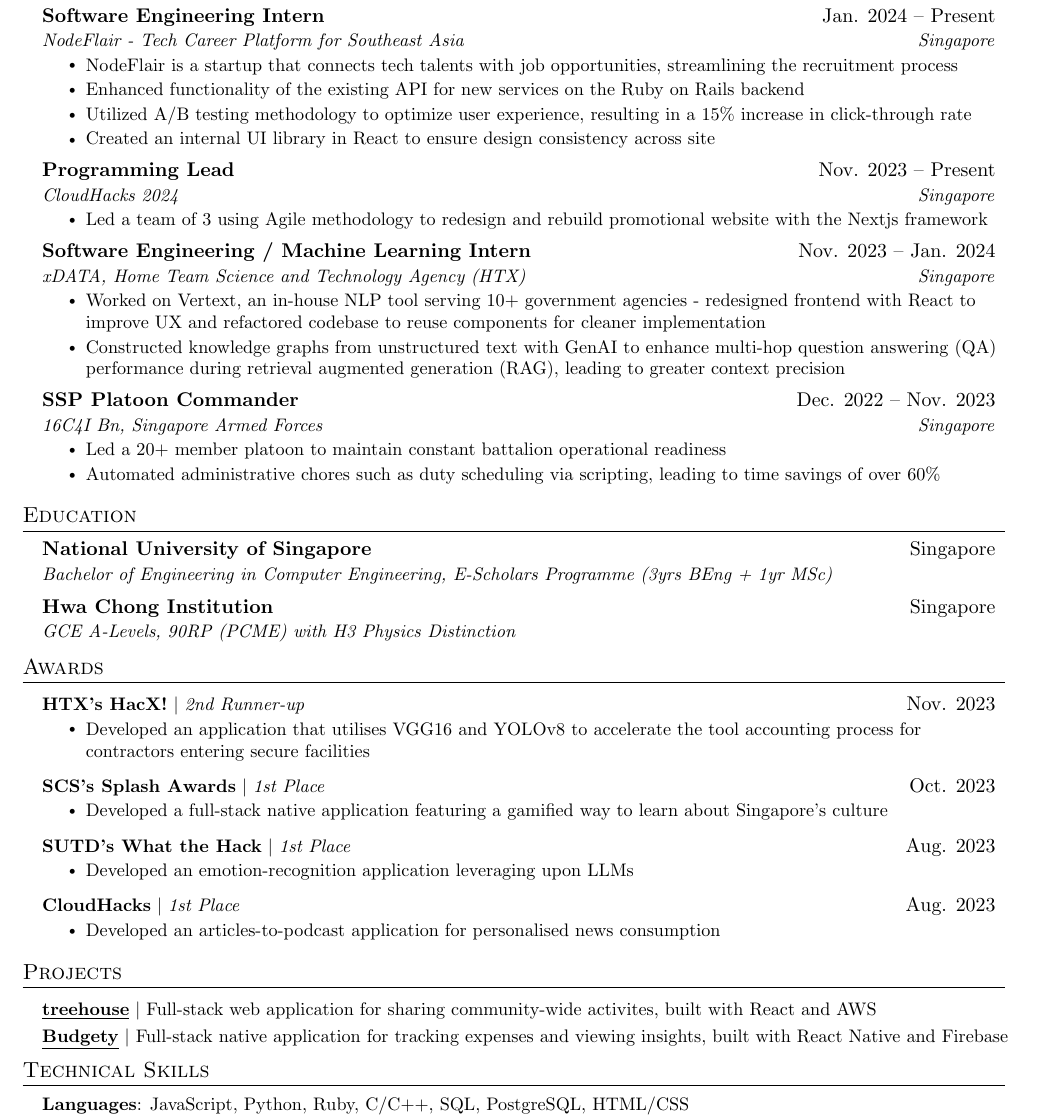
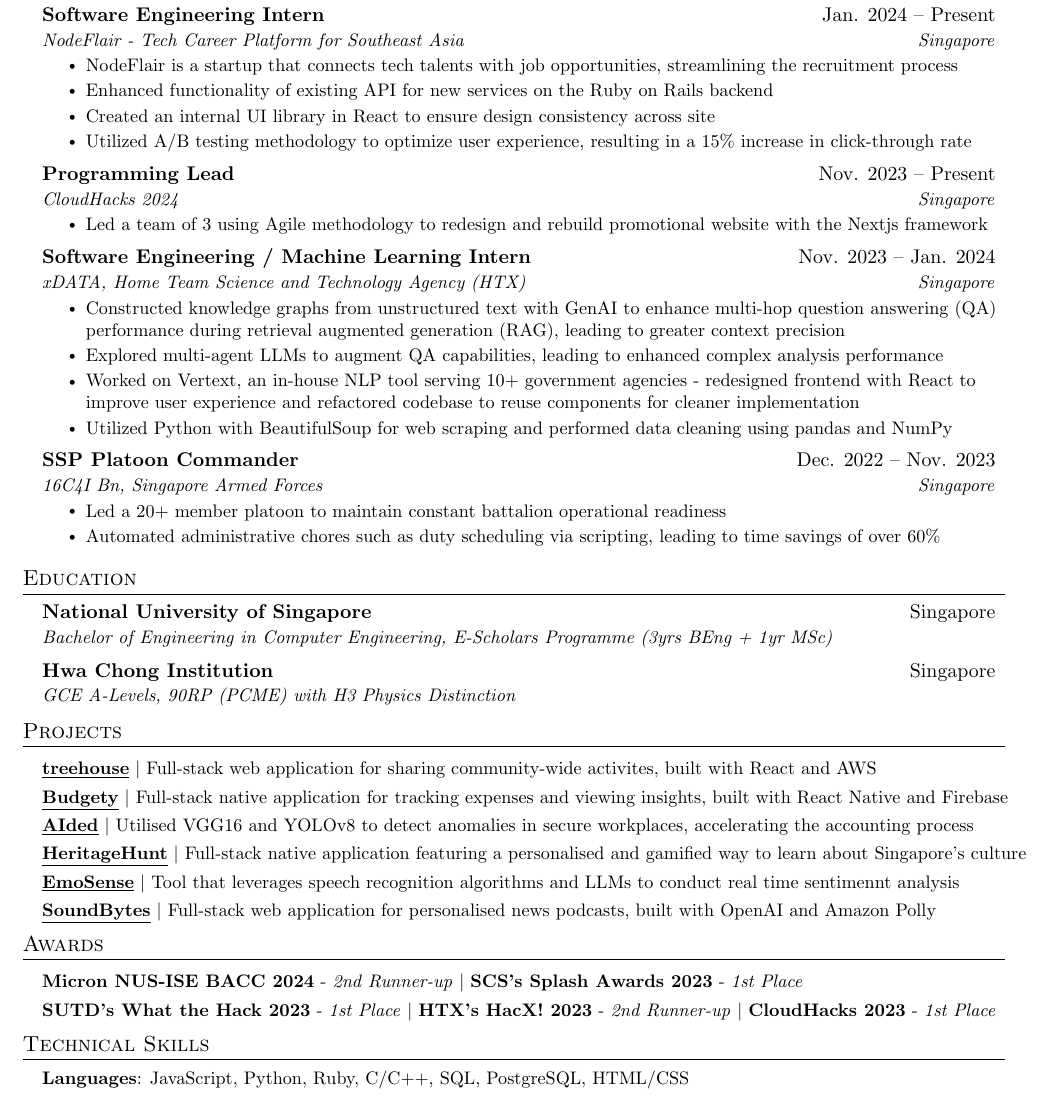
Before and after one commit to duckyfuz/resumes, a LaTeX CV (kennethgao_resume.tex): part of the page, cut so that both start at the same text. Compiled offline with pdfLaTeX.

Commit message:
updated CAA 150324

```diff
--- a/kennethgao_resume.tex
+++ b/kennethgao_resume.tex
@@ -125,9 +125,9 @@
       {NodeFlair - Tech Career Platform for Southeast Asia}{Singapore}
       \resumeItemListStart
       \resumeItem{NodeFlair is a startup that connects tech talents with job opportunities, streamlining the recruitment process}
-        \resumeItem{Enhanced functionality of the existing API for new services on the Ruby on Rails backend}
+        \resumeItem{Enhanced functionality of existing API for new services on the Ruby on Rails backend}
+        \resumeItem{Created an internal UI library in React to ensure design consistency across site}
         \resumeItem{Utilized A/B testing methodology to optimize user experience, resulting in a 15\% increase in click-through rate}
-        \resumeItem{Created an internal UI library in React to ensure design consistency across site}
       \resumeItemListEnd
     \resumeSubheading
       {Programming Lead}{Nov. 2023 -- Present}
@@ -139,8 +139,10 @@
       {Software Engineering / Machine Learning Intern}{Nov. 2023 -- Jan. 2024}
       {xDATA, Home Team Science and Technology Agency (HTX)}{Singapore}
       \resumeItemListStart
-        \resumeItem{Worked on Vertext, an in-house NLP tool serving 10+ government agencies - redesigned frontend with React to improve UX and refactored codebase to reuse components for cleaner implementation}
-        \resumeItem{Constructed knowledge graphs from unstructured text with GenAI to enhance multi-hop question answering (QA) performance during retrieval augmented generation (RAG), leading to greater context precision}
+      \resumeItem{Constructed knowledge graphs from unstructured text with GenAI to enhance multi-hop question answering (QA) performance during retrieval augmented generation (RAG), leading to greater context precision}
+      \resumeItem{Explored multi-agent LLMs to augment QA capabilities, leading to enhanced complex analysis performance}
+      \resumeItem{Worked on Vertext, an in-house NLP tool serving 10+ government agencies - redesigned frontend with React to improve user experience and refactored codebase to reuse components for cleaner implementation}
+      \resumeItem{Utilized Python with BeautifulSoup for web scraping and performed data cleaning using pandas and NumPy}
     \resumeItemListEnd
     \resumeSubheading
       {SSP Platoon Commander}{Dec. 2022 -- Nov. 2023}
@@ -162,31 +164,6 @@
       {GCE A-Levels, 90RP (PCME) with H3 Physics Distinction}{}
 \resumeSubHeadingListEnd
 
-%-----------AWARDS-----------
-\section{Awards}
-\resumeSubHeadingListStart
-  \resumeProjectHeading
-      {\textbf{HTX's HacX!} $|$ \emph{2nd Runner-up}}{Nov. 2023}
-      \resumeItemListStart
-        \resumeItem{Developed an application that utilises VGG16 and YOLOv8 to accelerate the tool accounting process for contractors entering secure facilities}
-      \resumeItemListEnd
-  \resumeProjectHeading
-      {\textbf{SCS’s Splash Awards} $|$ \emph{1st Place}}{Oct. 2023}
-      \resumeItemListStart
-        \resumeItem{Developed a full-stack native application featuring a gamified way to learn about Singapore’s culture}
-      \resumeItemListEnd
-  \resumeProjectHeading
-      {\textbf{SUTD's What the Hack} $|$ \emph{1st Place}}{Aug. 2023}
-      \resumeItemListStart
-        \resumeItem{Developed an emotion-recognition application leveraging upon LLMs}
-      \resumeItemListEnd
-  \resumeProjectHeading
-      {\textbf{CloudHacks} $|$ \emph{1st Place}}{Aug. 2023}
-      \resumeItemListStart
-        \resumeItem{Developed an articles-to-podcast application for personalised news consumption}
-      \resumeItemListEnd
-\resumeSubHeadingListEnd
-
 %-----------PROJECTS-----------
 \section{Projects}
 \resumeSubHeadingListStart
@@ -194,6 +171,28 @@
       {\textbf{\href{https://kenf.hashnode.dev/treehouse}{\underline{treehouse}}} $|$ Full-stack web application for sharing community-wide activites, built with React and AWS}{}
   \resumeProjectHeading
       {\textbf{\href{https://github.com/duckyfuz/expense_tracker}{\underline{Budgety}}} $|$ Full-stack native application for tracking expenses and viewing insights, built with React Native and Firebase}{}
+  \resumeProjectHeading
+      {\textbf{\href{https://github.com/duckyfuz/accountingReID-hacX2023}{\underline{AIded}}} $|$ Utilised VGG16 and YOLOv8 to detect anomalies in secure workplaces, accelerating the accounting process}{}
+  \resumeProjectHeading
+      {\textbf{\href{https://github.com/duckyfuz/heritageHunt-SplashAwards2023}{\underline{HeritageHunt}}} $|$ Full-stack native application featuring a personalised and gamified way to learn about Singapore’s culture}{}
+  \resumeProjectHeading
+      {\textbf{\href{https://github.com/duckyfuz/emoSense-sutdwth2023}{\underline{EmoSense}}} $|$ Tool that leverages speech recognition algorithms and LLMs to conduct real time sentimennt analysis}{}
+  \resumeProjectHeading
+      {\textbf{\href{https://github.com/duckyfuz/soundBytes-cloudHacks2023}{\underline{SoundBytes}}} $|$ Full-stack web application for personalised news podcasts, built with OpenAI and Amazon Polly}{}
+\resumeSubHeadingListEnd
+
+%-----------AWARDS-----------
+\section{Awards}
+\resumeSubHeadingListStart
+  % \resumeProjectHeading
+  %     {\textbf{HTX's HacX!} $|$ \emph{2nd Runner-up}}{Nov. 2023}
+  %     \resumeItemListStart
+  %       \resumeItem{Developed an application that utilises VGG16 and YOLOv8 to accelerate the tool accounting process for contractors entering secure facilities}
+  %     \resumeItemListEnd
+  \resumeProjectHeading
+  {\textbf{Micron NUS-ISE BACC 2024} - \emph{2nd Runner-up} $|$ \textbf{SCS’s Splash Awards 2023} - \emph{1st Place}}{}
+  \resumeProjectHeading
+      {\textbf{SUTD's What the Hack 2023} - \emph{1st Place} $|$ \textbf{HTX's HacX! 2023} - \emph{2nd Runner-up} $|$ \textbf{CloudHacks 2023} - \emph{1st Place}}{}
 \resumeSubHeadingListEnd
 
 %-----------TECHNICAL SKILLS-----------
```
Also changed, not shown: kennethgao_resume.pdf.
